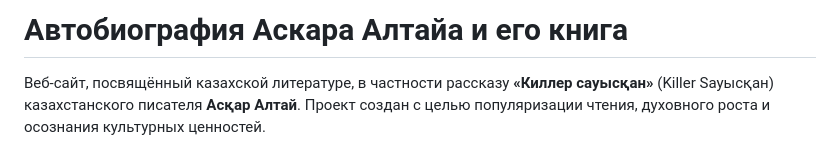
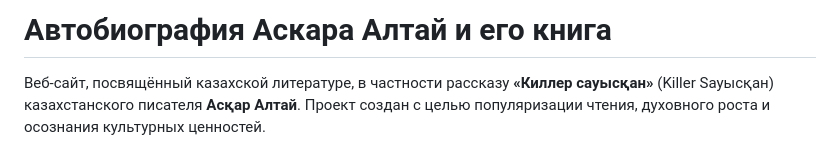
Before and after one commit to Erbolatebo/library-books, a Markdown page: README.md, the part around the change. Drawn GitHub-style.

```diff
--- a/README.md
+++ b/README.md
@@ -1,4 +1,4 @@
-# Автобиография Аскара Алтайа и его книга
+# Автобиография Аскара Алтай и его книга
 
 Веб-сайт, посвящённый казахской литературе, в частности рассказу **«Киллер сауысқан»** (Killer Sауысқан) казахстанского писателя **Асқар Алтай**. Проект создан с целью популяризации чтения, духовного роста и осознания культурных ценностей.
 
```
